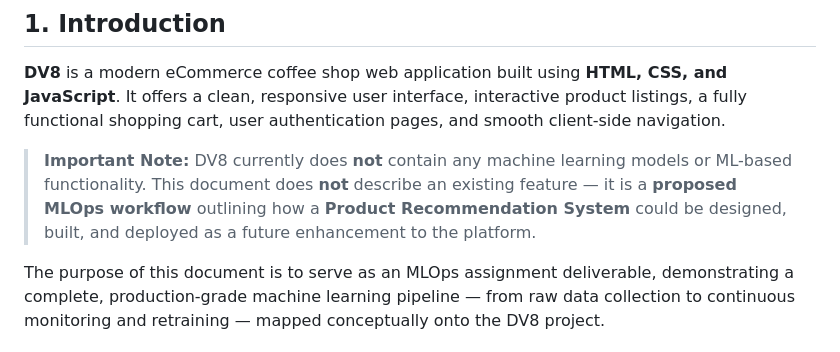
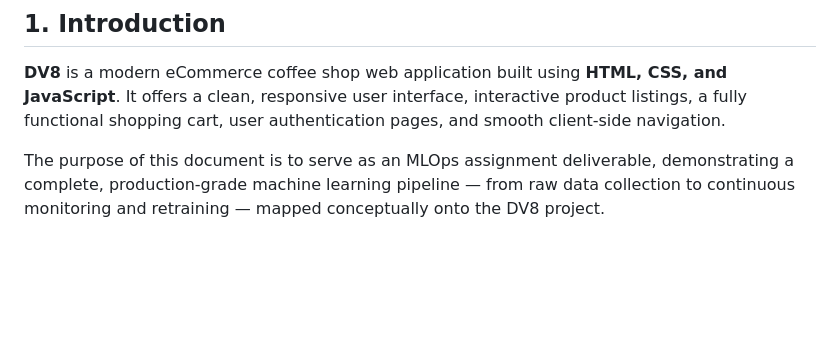
Before and after one commit to tanmays0/WP, a Markdown page: README.md, the part around the change. Rendered like a GitHub page; blank space fills up the shorter version.

Commit message:
Update README to clarify MLOps workflow purpose
Removed note about the absence of machine learning features and clarified the purpose of the document as an MLOps assignment deliverable.

```diff
--- a/README.md
+++ b/README.md
@@ -7,8 +7,6 @@
 ## 1. Introduction
 
 **DV8** is a modern eCommerce coffee shop web application built using **HTML, CSS, and JavaScript**. It offers a clean, responsive user interface, interactive product listings, a fully functional shopping cart, user authentication pages, and smooth client-side navigation.
-
-> **Important Note:** DV8 currently does **not** contain any machine learning models or ML-based functionality. This document does **not** describe an existing feature — it is a **proposed MLOps workflow** outlining how a **Product Recommendation System** could be designed, built, and deployed as a future enhancement to the platform.
 
 The purpose of this document is to serve as an MLOps assignment deliverable, demonstrating a complete, production-grade machine learning pipeline — from raw data collection to continuous monitoring and retraining — mapped conceptually onto the DV8 project.
 
```
